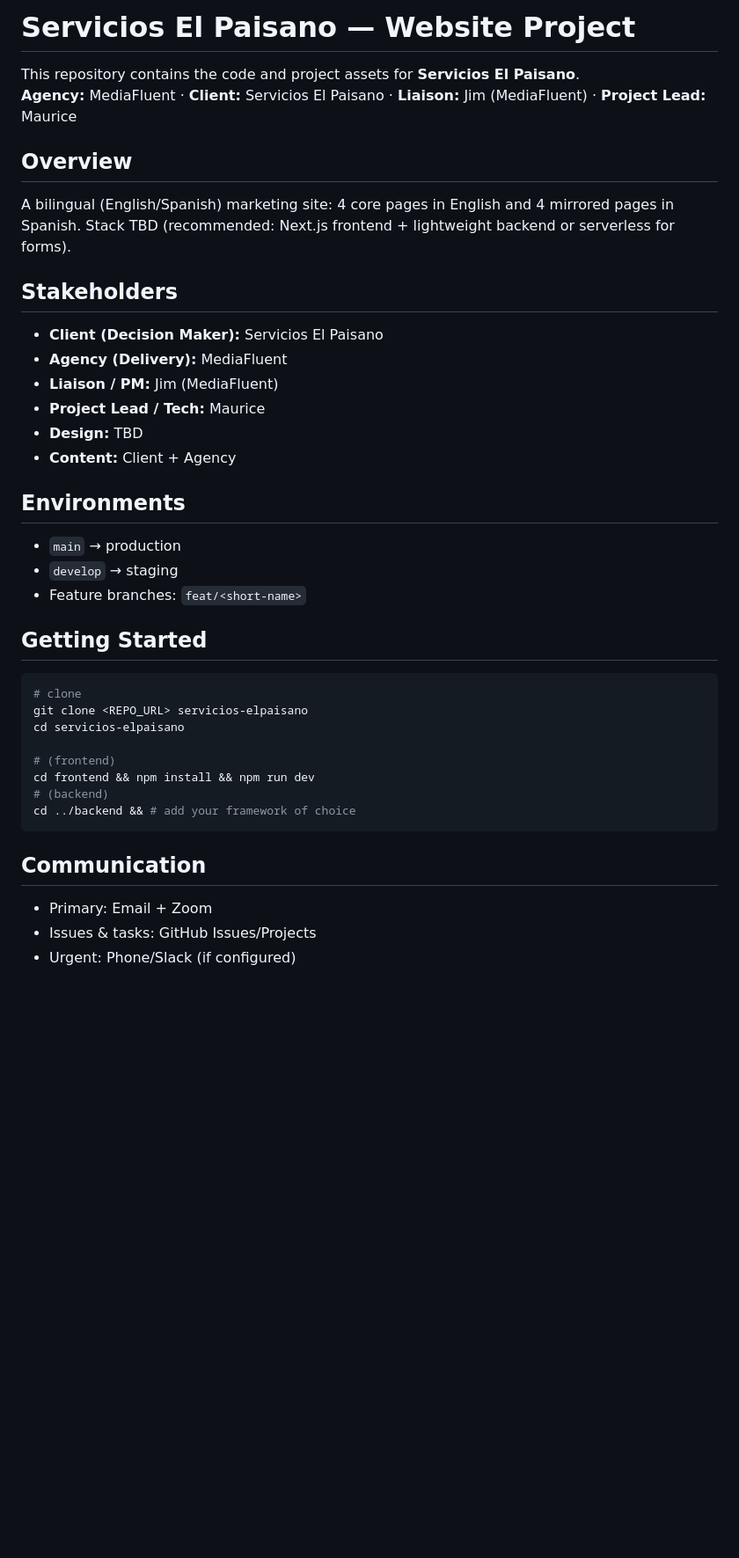
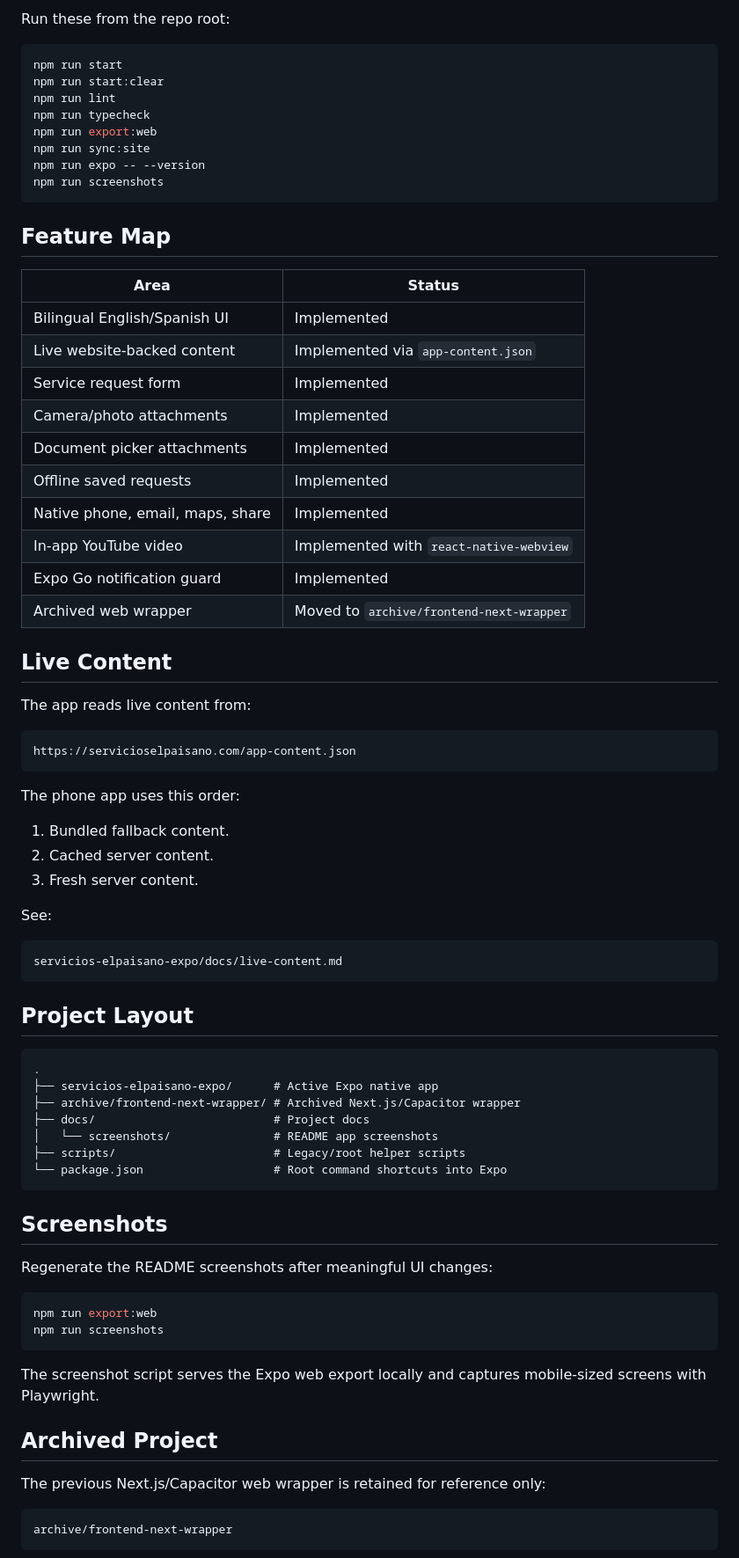
Before and after one commit to smashpro-digital/servicios-elpaisano, a Markdown page: README.md, the part around the change printed below. Shown: that part at 88% size. Rendered like a GitHub page; blank space fills up the shorter version.

````diff
--- a/README.md
+++ b/README.md
@@ -53,39 +45,81 @@ A professional marketing site developed by **MediaFluent** for **Servicios El Pa
 
-# Servicios El Paisano — Website Project
+Run these from the repo root:
 
-This repository contains the code and project assets for **Servicios El Paisano**.
-**Agency:** MediaFluent · **Client:** Servicios El Paisano · **Liaison:** Jim (MediaFluent) · **Project Lead:** Maurice
+```bash
+npm run start
+npm run start:clear
+npm run lint
+npm run typecheck
+npm run export:web
+npm run sync:site
+npm run expo -- --version
+npm run screenshots
+```
 
-## Overview
-A bilingual (English/Spanish) marketing site: 4 core pages in English and 4 mirrored pages in Spanish.
-Stack TBD (recommended: Next.js frontend + lightweight backend or serverless for forms).
+## Feature Map
 
-## Stakeholders
-- **Client (Decision Maker):** Servicios El Paisano
-- **Agency (Delivery):** MediaFluent
-- **Liaison / PM:** Jim (MediaFluent)
-- **Project Lead / Tech:** Maurice
-- **Design:** TBD
-- **Content:** Client + Agency
+| Area | Status |
+| --- | --- |
+| Bilingual English/Spanish UI | Implemented |
+| Live website-backed content | Implemented via `app-content.json` |
+| Service request form | Implemented |
+| Camera/photo attachments | Implemented |
+| Document picker attachments | Implemented |
+| Offline saved requests | Implemented |
+| Native phone, email, maps, share | Implemented |
+| In-app YouTube video | Implemented with `react-native-webview` |
+| Expo Go notification guard | Implemented |
+| Archived web wrapper | Moved to `archive/frontend-next-wrapper` |
 
-## Environments
-- `main` → production
-- `develop` → staging
-- Feature branches: `feat/<short-name>`
+## Live Content
 
-## Getting Started
+The app reads live content from:
+
+```text
+https://servicioselpaisano.com/app-content.json
+```
+
+The phone app uses this order:
+
+1. Bundled fallback content.
+2. Cached server content.
+3. Fresh server content.
+
+See:
+
+```text
+servicios-elpaisano-expo/docs/live-content.md
+```
+
+## Project Layout
+
+```text
+.
+├── servicios-elpaisano-expo/      # Active Expo native app
+├── archive/frontend-next-wrapper/ # Archived Next.js/Capacitor wrapper
+├── docs/                          # Project docs
+│   └── screenshots/               # README app screenshots
+├── scripts/                       # Legacy/root helper scripts
+└── package.json                   # Root command shortcuts into Expo
+```
+
+## Screenshots
+
+Regenerate the README screenshots after meaningful UI changes:
+
 ```bash
-# clone
-git clone <REPO_URL> servicios-elpaisano
-cd servicios-elpaisano
+npm run export:web
+npm run screenshots
+```
 
-# (frontend)
-cd frontend && npm install && npm run dev
-# (backend)
-cd ../backend && # add your framework of choice
+The screenshot script serves the Expo web export locally and captures mobile-sized
+screens with Playwright.
+
+## Archived Project
+
+The previous Next.js/Capacitor web wrapper is retained for reference only:
+
+```text
+archive/frontend-next-wrapper
 ```
-## Communication
-- Primary: Email + Zoom
-- Issues & tasks: GitHub Issues/Projects
-- Urgent: Phone/Slack (if configured)
 
````
Also changed, not shown: other parts of README.md (+34 -37 lines), archive/README.md (added, +12 -0 lines), docs/screenshots/contact.png (added), docs/screenshots/home.png (added), docs/screenshots/request.png (added), docs/screenshots/services.png (added), docs/screenshots/video.png (added), 6 other files.
